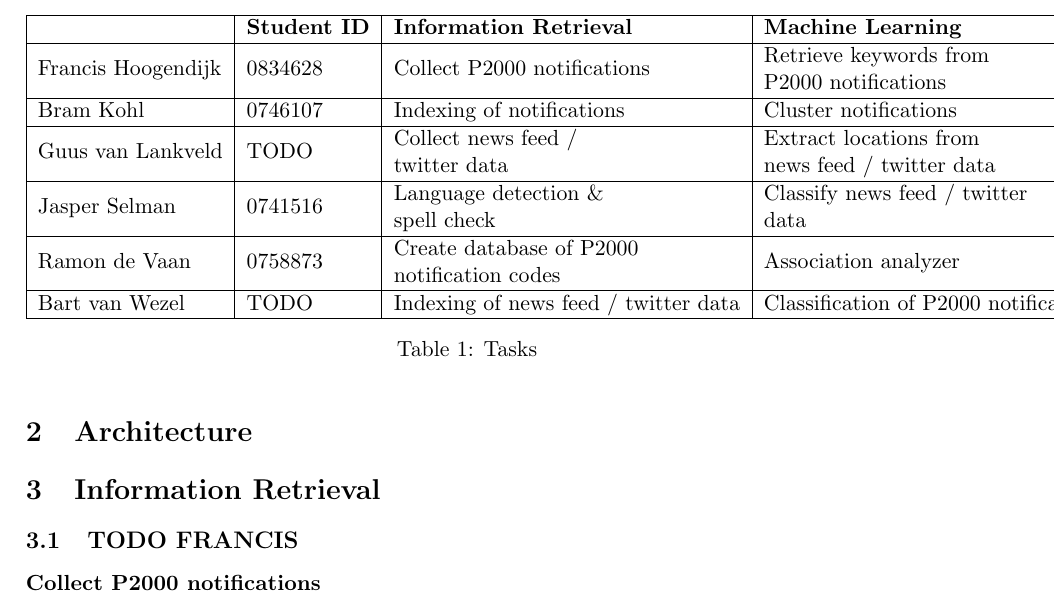
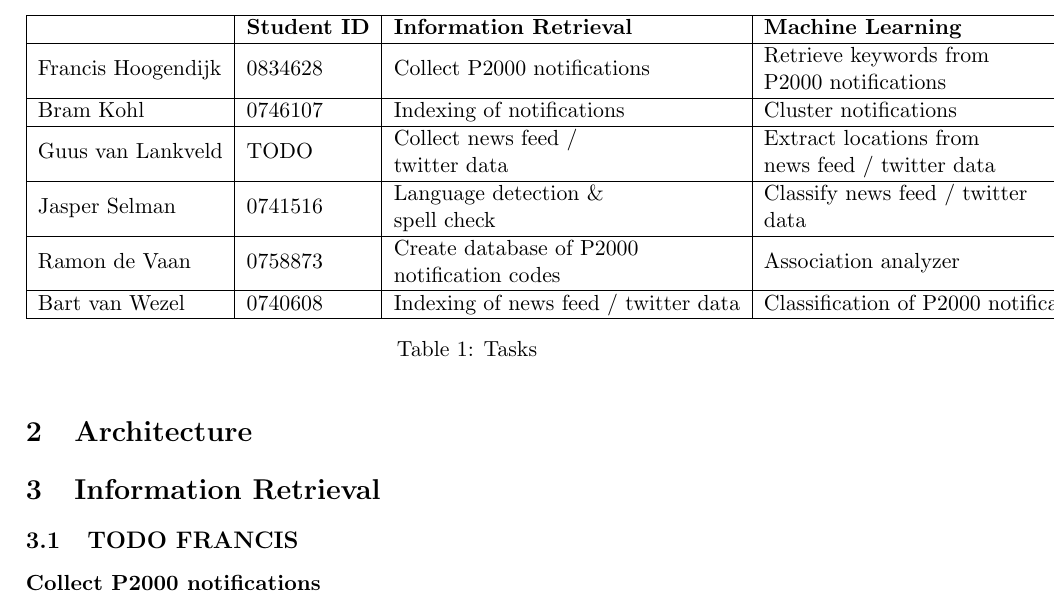
Before and after one commit to Bram9205/WebInfo, a LaTeX document (Proposal/Proposal.tex, which reads Proposal/Sections/Introduction.tex): part of page 3 of 10, cut so that both start at the same text. Compiled offline with pdfLaTeX.

Commit message:
Added student number again.

```diff
--- a/Proposal/Sections/Introduction.tex
+++ b/Proposal/Sections/Introduction.tex
@@ -29,7 +29,7 @@ Jasper Selman      & 0741516          & \begin{tabular}[c]{@{}l@{}}Language dete
 \hline
 Ramon de Vaan      & 0758873          & \begin{tabular}[c]{@{}l@{}}Create database of P2000 \\ notification codes\end{tabular} & Association analyzer                                                                         \\
 \hline
-Bart van Wezel     & TODO             & Indexing of news feed / twitter data                                                   & Classification of P2000 notifications                                                                \\
+Bart van Wezel     & 0740608            & Indexing of news feed / twitter data                                                   & Classification of P2000 notifications                                                                \\
 \hline
 
 \end{tabular}
```
